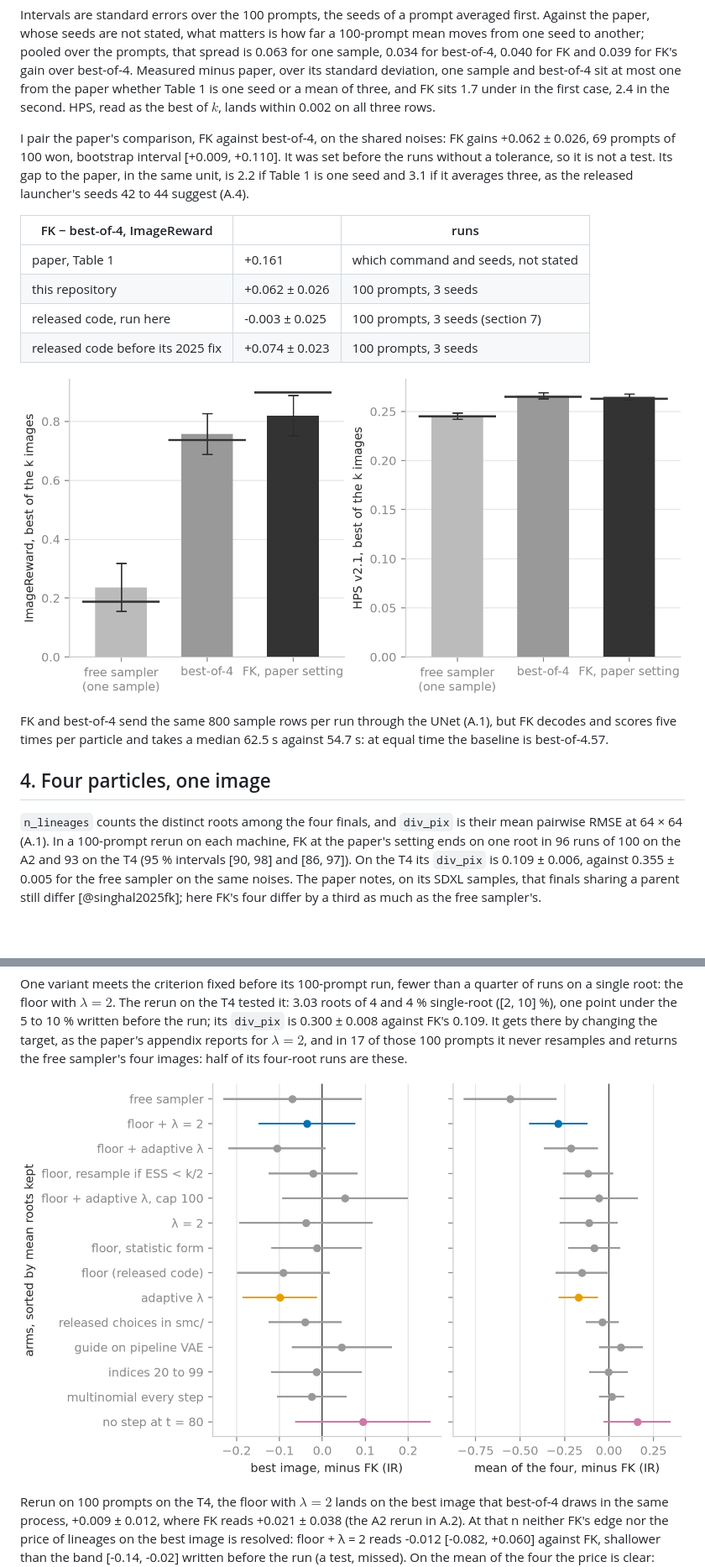
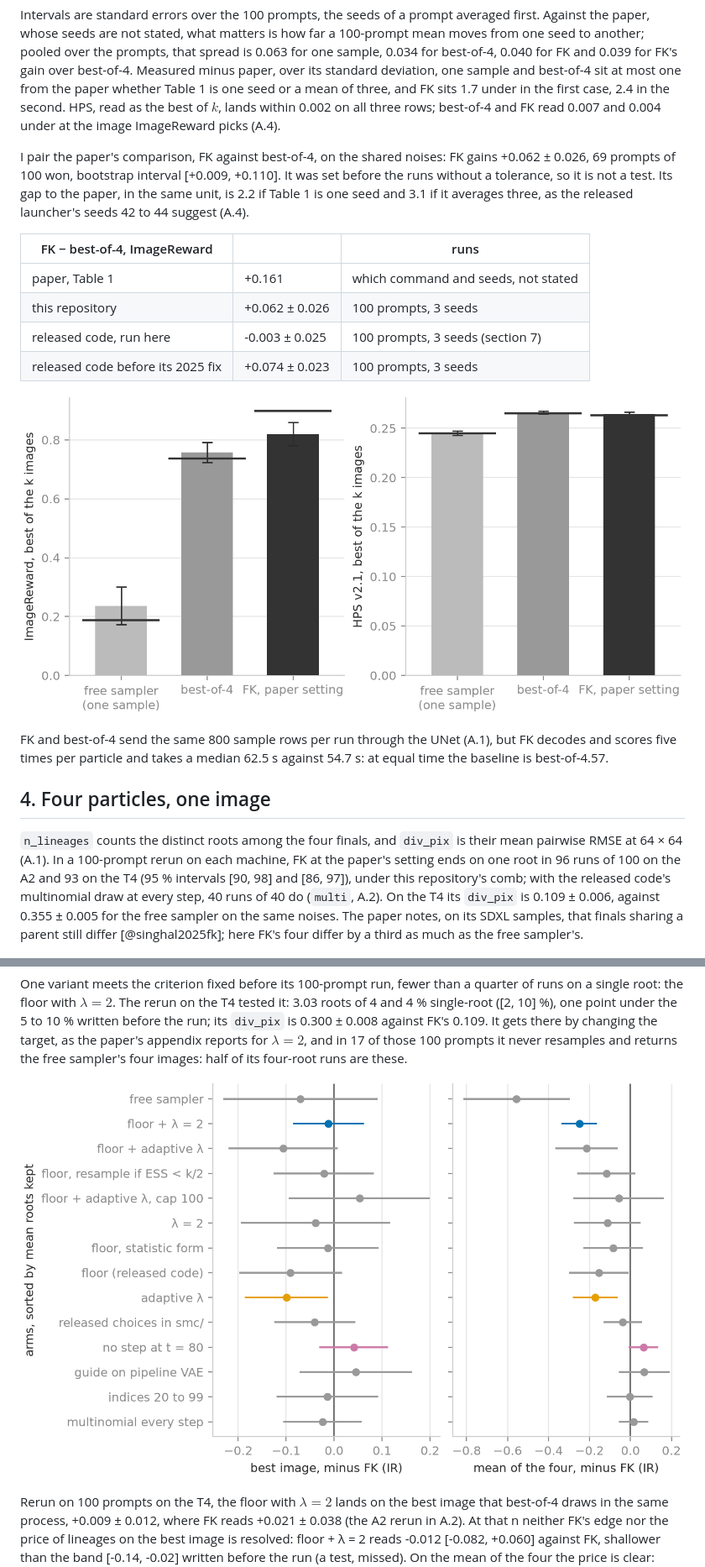
Before and after one commit to fogatogl/FK_steering_implementation, a Markdown page: docs/paper.md, 2 parts joined by grey strips. Shown at 84% size. Rendered like a GitHub page; pictures changed too: figures/f3_reproduction.png, figures/f7_two_rewards.png; blank space fills up the shorter version.

Commit message:
post pass 26: R1 named, the launcher in the TL;DR, F3 in seed spreads, F7 at 100 prompts, the replay cut to a check

```diff
--- a/docs/paper.md
+++ b/docs/paper.md
@@ -104,7 +100,7 @@ another; pooled over the prompts, that spread is 0.063 for one sample, 0.034 for
 FK and 0.039 for FK's gain over best-of-4. Measured minus paper, over its standard deviation, one
 sample and best-of-4 sit at most one from the paper whether Table 1 is one seed or a mean of three, and
 FK sits 1.7 under in the first case, 2.4 in the second. HPS, read as the best of $k$, lands within
-0.002 on all three rows.
+0.002 on all three rows; best-of-4 and FK read 0.007 and 0.004 under at the image ImageReward picks (A.4).
 
 I pair the paper's comparison, FK against best-of-4, on the shared noises: FK gains +0.062 ± 0.026,
 69 prompts of 100 won, bootstrap interval [+0.009, +0.110]. It was set before the runs without
@@ -118,7 +114,7 @@ seed and 3.1 if it averages three, as the released launcher's seeds 42 to 44 sug
 | released code, run here | -0.003 ± 0.025 | 100 prompts, 3 seeds (section 7) |
 | released code before its 2025 fix | +0.074 ± 0.023 | 100 prompts, 3 seeds |
 
-![F3. ImageReward of the best image (left) and best HPS v2.1 of the k images (right), 100 prompts times three seeds, the paper's value as a dark tick. The bars are standard errors over prompts; the text compares with the paper on the spread across seeds, which is smaller and not drawn.](../figures/f3_reproduction.png)
+![F3. ImageReward of the best image (left) and best HPS v2.1 of the k images (right), 100 prompts times three seeds, the paper's value as a dark tick. The bars are the spread of a one-seed mean from seed to seed, the unit in which the text compares each row with the paper.](../figures/f3_reproduction.png)
 
 FK and best-of-4 send the same 800 sample rows per run through the UNet (A.1), but FK decodes and
 scores five times per particle and takes a median 62.5 s against 54.7 s: at equal time the baseline
@@ -129,7 +125,8 @@ is best-of-4.57.
 `n_lineages` counts the distinct roots among the four finals, and `div_pix` is their mean pairwise RMSE
 at 64 × 64 (A.1). In a 100-prompt rerun on each machine,
 FK at the paper's setting ends on one root in 96 runs of 100 on the A2 and 93 on the T4 (95 %
-intervals [90, 98] and [86, 97]). On the T4 its `div_pix` is 0.109 ± 0.006, against 0.355 ±
+intervals [90, 98] and [86, 97]), under this repository's comb; with the released code's multinomial
+draw at every step, 40 runs of 40 do (`multi`, A.2). On the T4 its `div_pix` is 0.109 ± 0.006, against 0.355 ±
 0.005 for the free sampler on the same noises. The paper notes, on its SDXL samples, that finals
 sharing a parent still differ [@singhal2025fk]; here FK's four differ by a third as much as the free
 sampler's.
@@ -197,7 +190,7 @@ single-root ([2, 10] %), one point under the 5 to 10 % written before the run; i
 reports for $\lambda = 2$, and in 17 of those 100 prompts it never resamples and returns the free
 sampler's four images: half of its four-root runs are these.
 
-![F7. Paired difference against FK on the same machine, per variant, on the best image's ImageReward (left) and on the mean of the four (right), sorted by roots kept; 95 % intervals over 17 to 100 prompts (A.2). Only adaptive λ's left interval excludes zero.](../figures/f7_two_rewards.png)
+![F7. Paired difference against FK on the same machine, per variant, on the best image's ImageReward (left) and on the mean of the four (right), sorted by roots kept; 95 % intervals over 17 to 100 prompts (A.2), the variants the text discusses in colour. Only adaptive λ's left interval excludes zero.](../figures/f7_two_rewards.png)
 
 Rerun on 100 prompts on the T4, the floor with $\lambda = 2$ lands on the best image that best-of-4
 draws in the same process, +0.009 ± 0.012, where FK reads +0.021 ± 0.038 (the A2 rerun in A.2). At
```
Also changed, not shown: other parts of docs/paper.md (+21 -27 lines), 7 other files.
